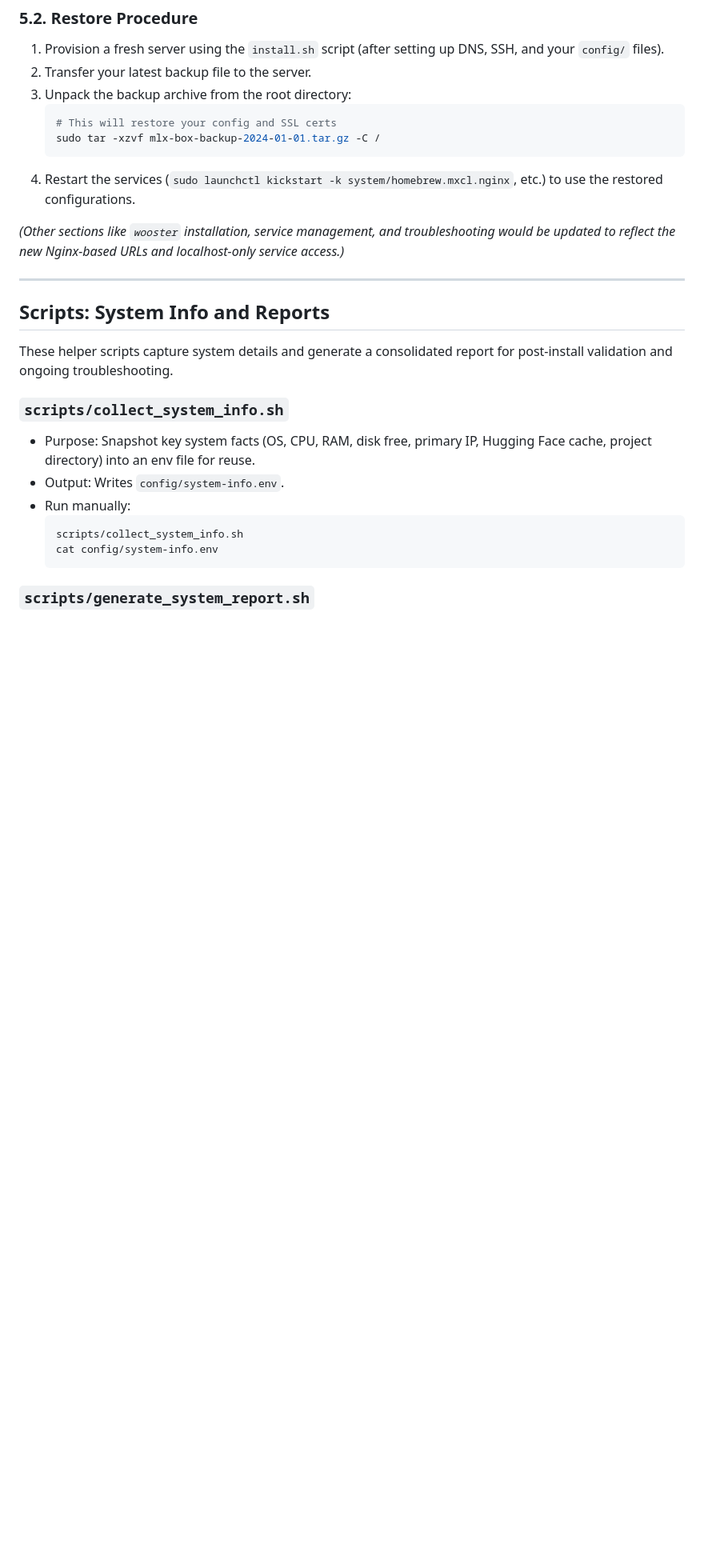
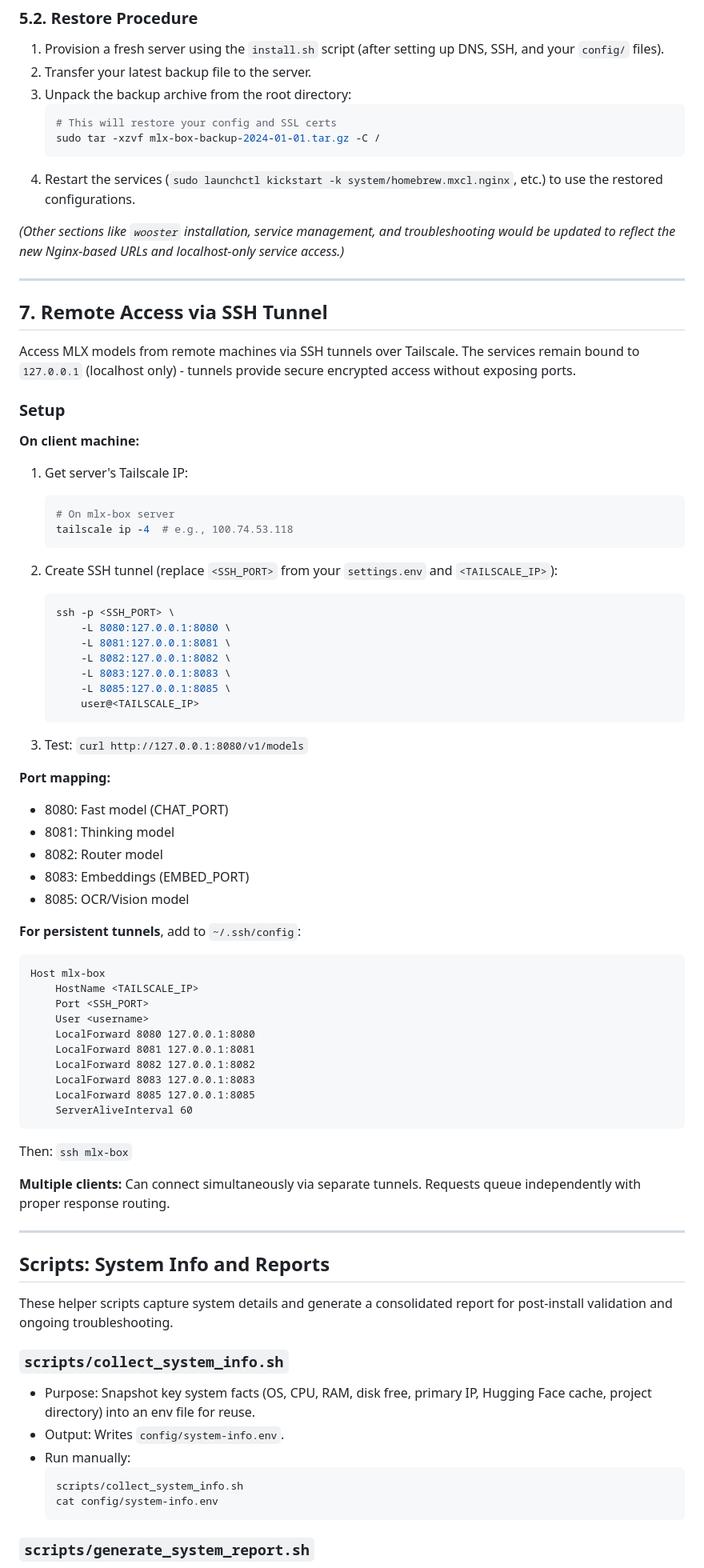
Before and after one commit to JussaMouse/mlx-box, a Markdown page: README.md, the part around the change. Shown at 80% size. GitHub-like rendering; blank space fills up the shorter version.

Commit message:
docs: add SSH tunnel section for remote MLX access
Add documentation for connecting local Bartleby to remote MLX models
via SSH tunnel over Tailscale. Includes setup steps and port mappings.

Co-Authored-By: Claude Sonnet 4.5 <noreply@anthropic.com>

````diff
--- a/README.md
+++ b/README.md
@@ -498,6 +498,60 @@ sudo tar -czvf mlx-box-backup-$(date +%Y-%m-%d).tar.gz /absolute/path/to/mlx-box
 
 ---
 
+## 7. Remote Access via SSH Tunnel
+
+Access MLX models from remote machines via SSH tunnels over Tailscale. The services remain bound to `127.0.0.1` (localhost only) - tunnels provide secure encrypted access without exposing ports.
+
+### Setup
+
+**On client machine:**
+
+1. Get server's Tailscale IP:
+   ```bash
+   # On mlx-box server
+   tailscale ip -4  # e.g., 100.74.53.118
+   ```
+
+2. Create SSH tunnel (replace `<SSH_PORT>` from your `settings.env` and `<TAILSCALE_IP>`):
+   ```bash
+   ssh -p <SSH_PORT> \
+       -L 8080:127.0.0.1:8080 \
+       -L 8081:127.0.0.1:8081 \
+       -L 8082:127.0.0.1:8082 \
+       -L 8083:127.0.0.1:8083 \
+       -L 8085:127.0.0.1:8085 \
+       user@<TAILSCALE_IP>
+   ```
+
+3. Test: `curl http://127.0.0.1:8080/v1/models`
+
+**Port mapping:**
+- 8080: Fast model (CHAT_PORT)
+- 8081: Thinking model
+- 8082: Router model
+- 8083: Embeddings (EMBED_PORT)
+- 8085: OCR/Vision model
+
+**For persistent tunnels**, add to `~/.ssh/config`:
+```
+Host mlx-box
+    HostName <TAILSCALE_IP>
+    Port <SSH_PORT>
+    User <username>
+    LocalForward 8080 127.0.0.1:8080
+    LocalForward 8081 127.0.0.1:8081
+    LocalForward 8082 127.0.0.1:8082
+    LocalForward 8083 127.0.0.1:8083
+    LocalForward 8085 127.0.0.1:8085
+    ServerAliveInterval 60
+```
+
+Then: `ssh mlx-box`
+
+**Multiple clients:** Can connect simultaneously via separate tunnels. Requests queue independently with proper response routing.
+
+---
+
 ## Scripts: System Info and Reports
 
 These helper scripts capture system details and generate a consolidated report for post-install validation and ongoing troubleshooting.
````
